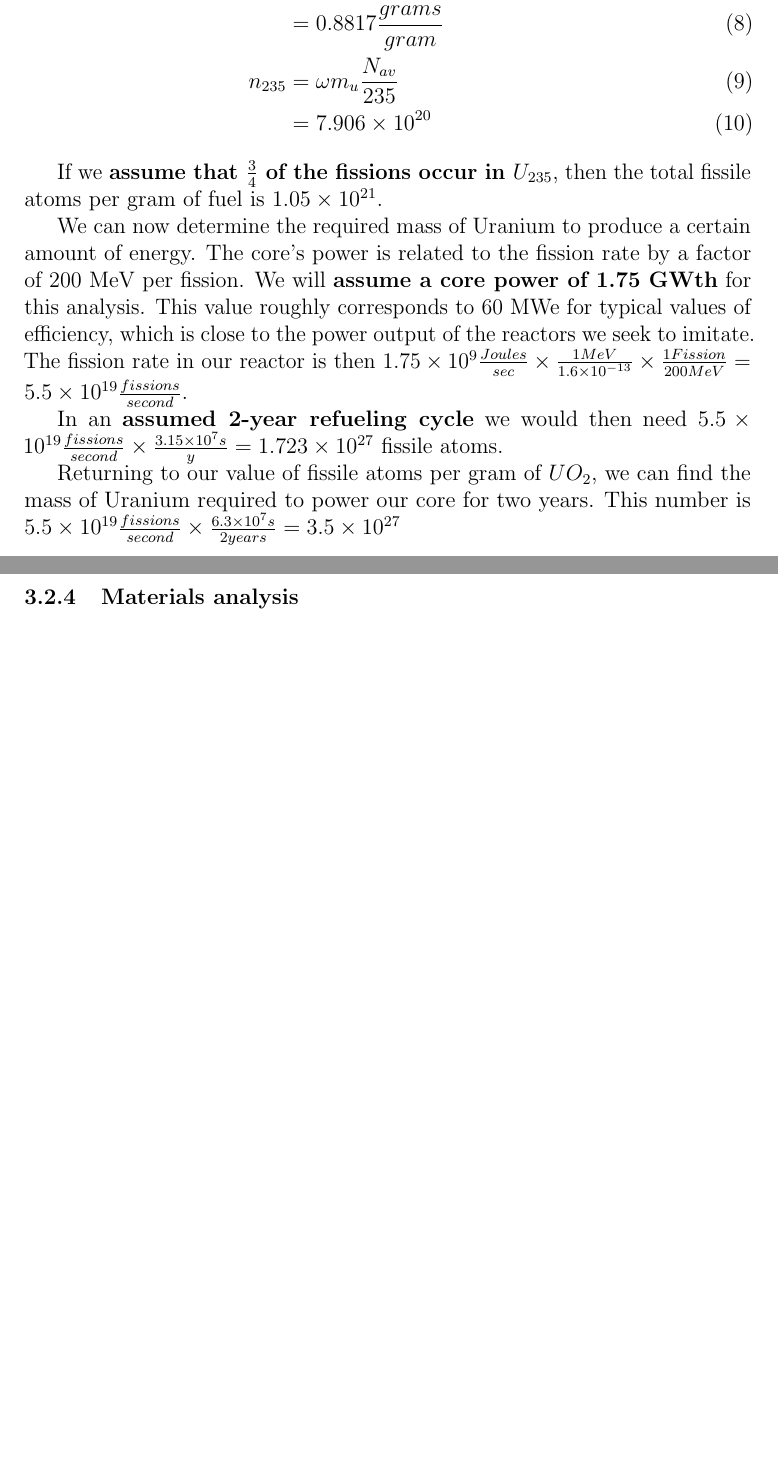
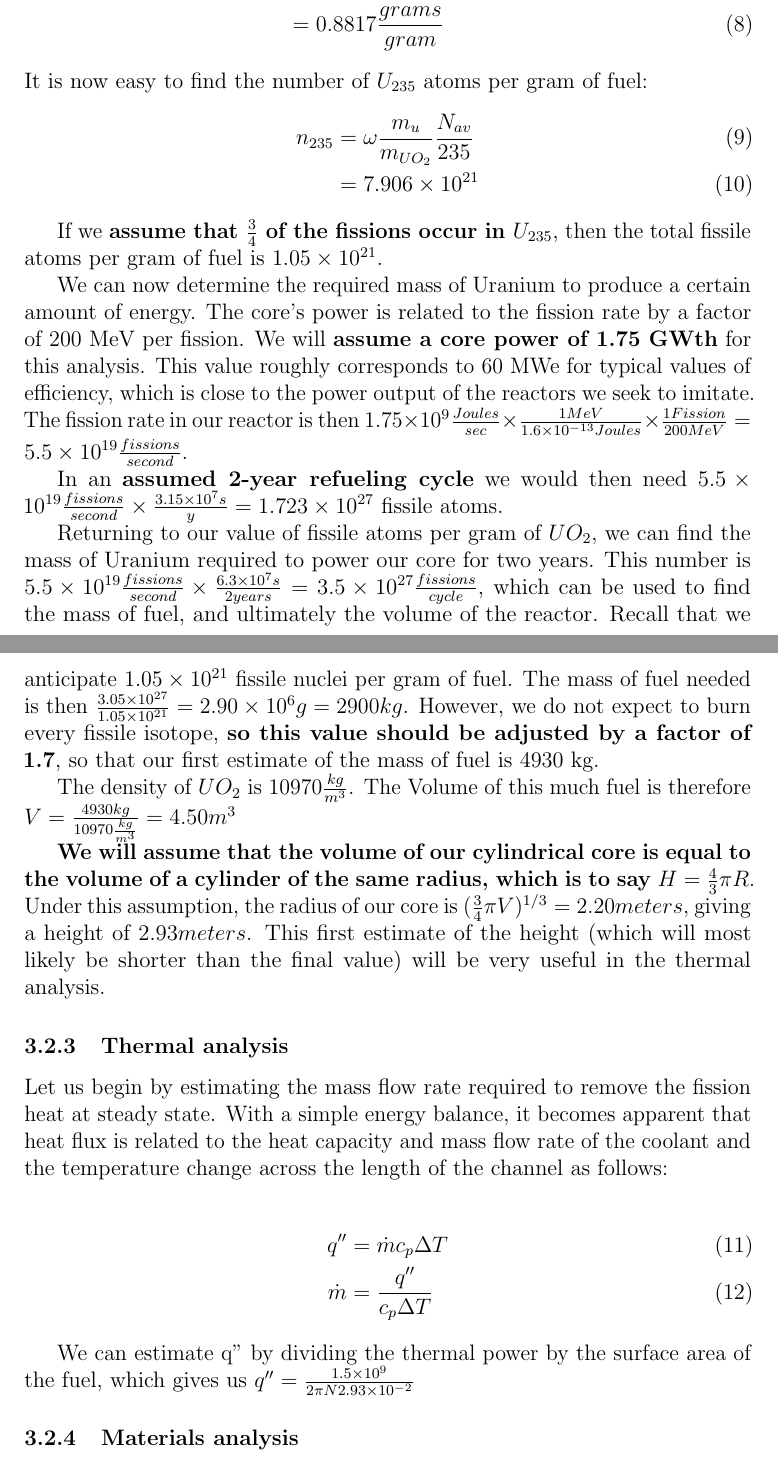
Before and after one commit to lkissin2/srdesign, a LaTeX paper (g08sIreport.tex): two parts of pages 5 and 6 of 7, joined at a grey line, cut so that both start at the same text, the shorter picture padded with empty space. Compiled offline with pdfLaTeX.

Commit message:
typed up some more math regarding earliest neutronic and thermal calculations

```diff
--- a/g08sIreport.tex
+++ b/g08sIreport.tex
@@ -109,20 +109,35 @@ Upon inserting the tabulated values for these cross sections, we find $\xi = 4.2
 
 \begin{align}
 \frac{m_U}{m_{UO2}} &= \frac{238 (1 - \omega) + 235 \omega}{238 (1 - \omega) + 235 \omega + 32} \\
- &= 0.8817 \frac{grams}{gram} \\
-n_{235} &= \omega m_u \frac{N_{av}}{235} \\
- &= 7.906 \times 10^{20}
+ &= 0.8817 \frac{grams}{gram}
+\end{align}
+It is now easy to find the number of $U_{235}$ atoms per gram of fuel:
+\begin{align}
+n_{235} &= \omega \frac{m_u}{m_{UO_2}} \frac{N_{av}}{235} \\
+ &= 7.906 \times 10^{21}
 \end{align}
 
 If we \textbf{assume that $\frac{3}{4}$ of the fissions occur in $U_{235}$}, then the total fissile atoms per gram of fuel is $1.05 \times 10^{21}$.
 
-We can now determine the required mass of Uranium to produce a certain amount of energy. The core's power is related to the fission rate by a factor of 200 MeV per fission. We will \textbf{assume a core power of 1.75 GWth} for this analysis. This value roughly corresponds to 60 MWe for typical values of efficiency, which is close to the power output of the reactors we seek to imitate. The fission rate in our reactor is then $1.75 \times 10^9 \frac{Joules}{sec} \times \frac{1 MeV}{1.6 \times 10^{-13}} \times \frac{1 Fission}{200 MeV} = 5.5 \times 10^{19} \frac{fissions}{second}$.
+We can now determine the required mass of Uranium to produce a certain amount of energy. The core's power is related to the fission rate by a factor of 200 MeV per fission. We will \textbf{assume a core power of 1.75 GWth} for this analysis. This value roughly corresponds to 60 MWe for typical values of efficiency, which is close to the power output of the reactors we seek to imitate. The fission rate in our reactor is then $1.75 \times 10^9 \frac{Joules}{sec} \times \frac{1 MeV}{1.6 \times 10^{-13} Joules} \times \frac{1 Fission}{200 MeV} = 5.5 \times 10^{19} \frac{fissions}{second}$.
 
 In an \textbf{assumed 2-year refueling cycle} we would then need $5.5 \times 10^{19} \frac{fissions}{second} \times \frac{3.15 \times 10^7 s}{y} = 1.723 \times 10^{27}$ fissile atoms.
 
-Returning to our value of fissile atoms per gram of $UO_2$, we can find the mass of Uranium required to power our core for two years. This number is $5.5 \times 10^{19} \frac{fissions}{second} \times \frac{6.3 \times 10^7 s}{2 years} = 3.5 \times 10^{27}$
+Returning to our value of fissile atoms per gram of $UO_2$, we can find the mass of Uranium required to power our core for two years. This number is $5.5 \times 10^{19} \frac{fissions}{second} \times \frac{6.3 \times 10^7 s}{2 years} = 3.5 \times 10^{27} \frac{fissions}{cycle}$, which can be used to find the mass of fuel, and ultimately the volume of the reactor. Recall that we anticipate $1.05 \times 10^{21}$ fissile nuclei per gram of fuel. The mass of fuel needed is then $\frac{3.05 \times 10 ^{27}}{1.05 \times 10^{21}} = 2.90 \times 10^{6} g = 2900 kg$. However, we do not expect to burn every fissile isotope, \textbf{so this value should be adjusted by a factor of 1.7}, so that our first estimate of the mass of fuel is 4930 kg.
 
+The density of $UO_2$ is $10970 \frac{kg}{m^3}$. The Volume of this much fuel is therefore $V = \frac{4930 kg}{10970 \frac{kg}{m^3}} =  4.50 m ^ 3 $
+
+\textbf{We will assume that the volume of our cylindrical core is equal to the volume of a cylinder of the same radius, which is to say $H = \frac{4}{3} \pi R$}. Under this assumption, the radius of our core is $(\frac{3}{4} \pi V) ^ {1/3} = 2.20 meters,$ giving a height of $2.93 meters$. This first estimate of the height (which will most likely be shorter than the final value) will be very useful in the thermal analysis.
 \subsubsection{Thermal analysis}
+Let us begin by estimating the mass flow rate required to remove the fission heat at steady state. With a simple energy balance, it becomes apparent that heat flux is related to the heat capacity and mass flow rate of the coolant and the temperature change across the length of the channel as follows:
+
+\begin{align}
+q'' &= \dot{m} c_p \Delta T \\
+\dot{m} &= \frac{q''}{c_p \Delta T}
+\end{align}
+
+We can estimate q'' by dividing the thermal power by the surface area of the fuel, which gives us $q'' = \frac{1.5 \times 10^9}{2 \pi N 2.93 \times 10 ^{-2}}$
+
 \subsubsection{Materials analysis}
 \subsubsection{Alternatives}
 Conceptual design
```
Also changed, not shown: g08sIreport.pdf.
